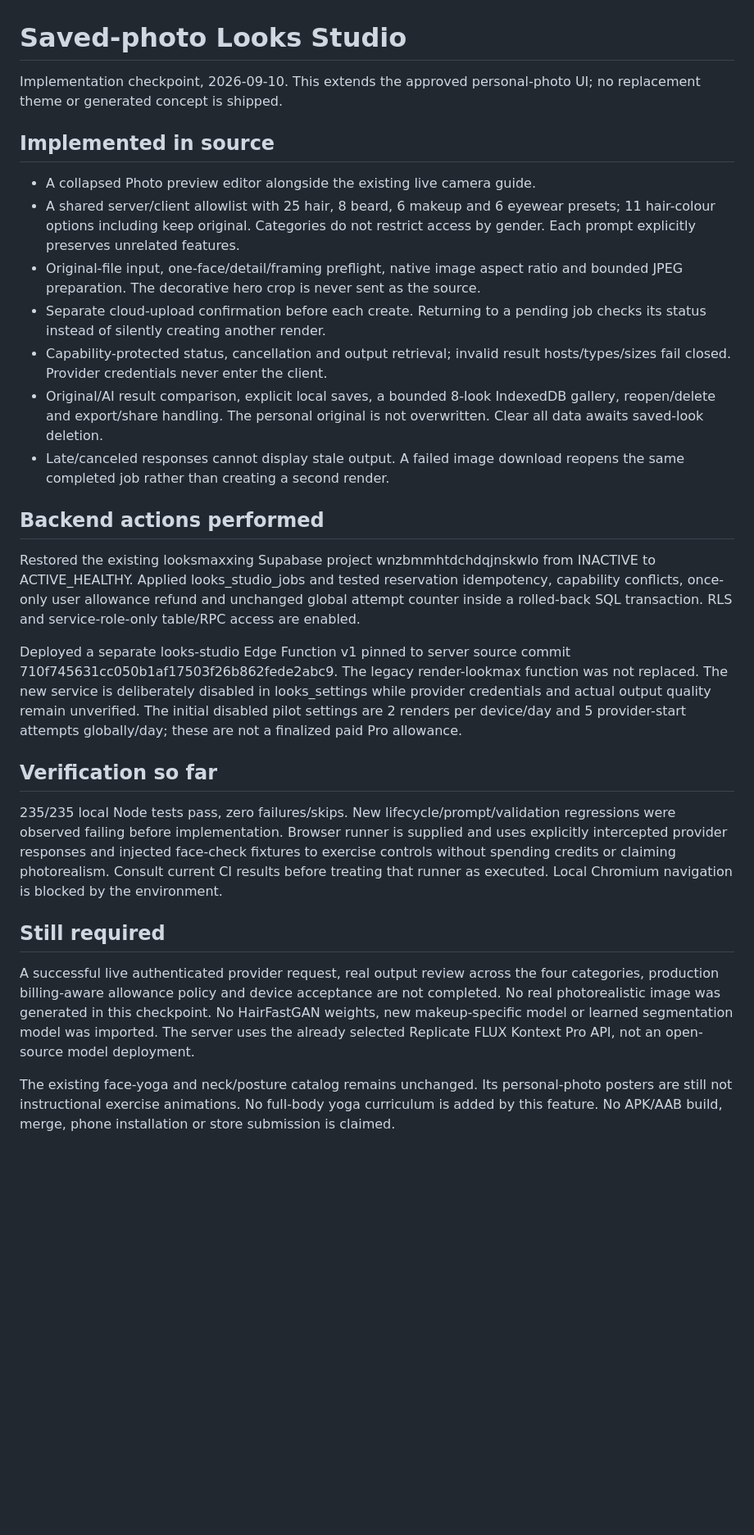
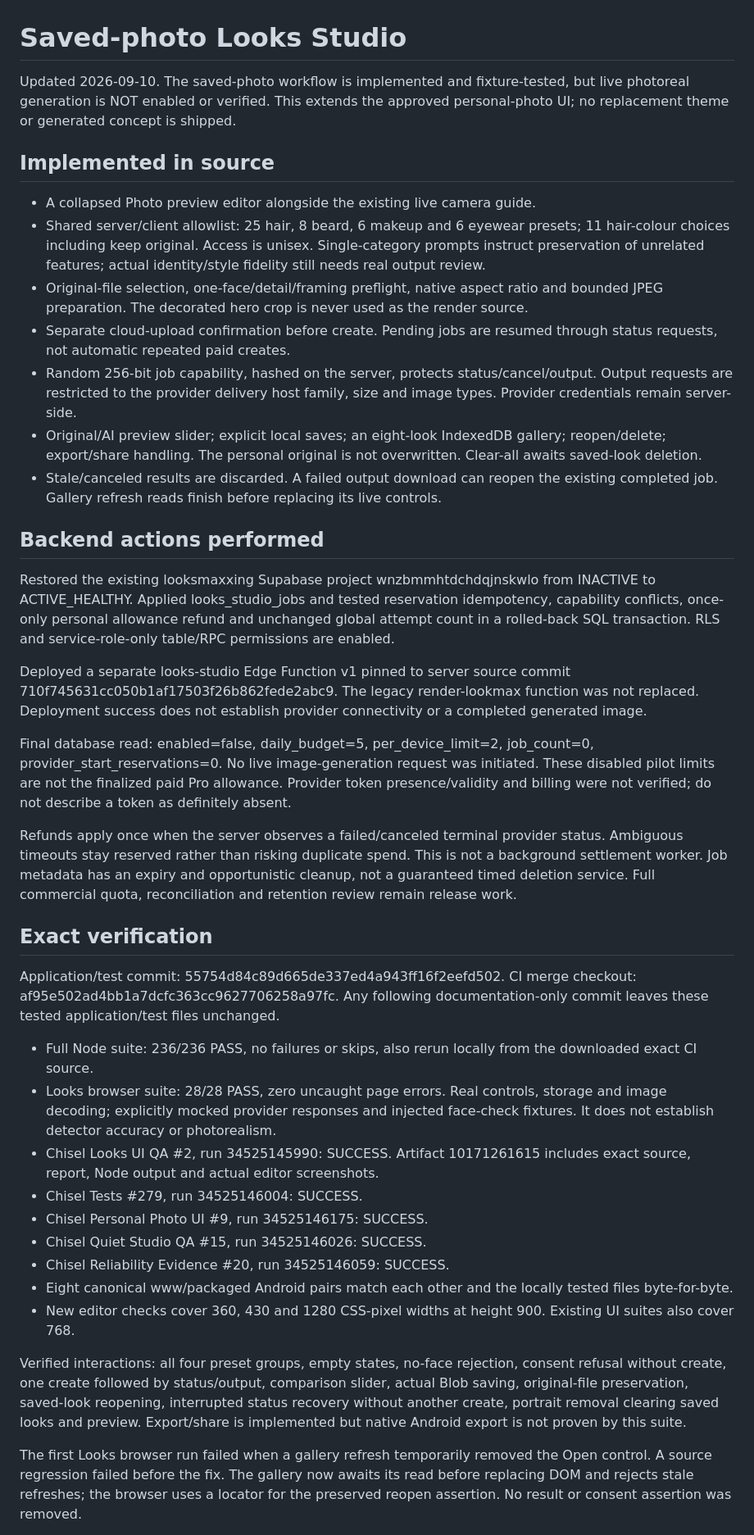
Before and after one commit to kapasainitishreddy/Chisel, a Markdown page: docs/LOOKS_STUDIO_STATUS.md, the part around one of its changes. Shown at 82% size. Rendered like a GitHub page; blank space fills up the shorter version.

Commit message:
docs: record verified saved-photo editor and remaining live-render boundary

```diff
--- a/docs/LOOKS_STUDIO_STATUS.md
+++ b/docs/LOOKS_STUDIO_STATUS.md
@@ -1,29 +1,44 @@
 # Saved-photo Looks Studio
 
-Implementation checkpoint, 2026-09-10. This extends the approved personal-photo UI; no replacement theme or generated concept is shipped.
+Updated 2026-09-10. The saved-photo workflow is implemented and fixture-tested, but live photoreal generation is NOT enabled or verified. This extends the approved personal-photo UI; no replacement theme or generated concept is shipped.
 
 ## Implemented in source
 
 - A collapsed Photo preview editor alongside the existing live camera guide.
-- A shared server/client allowlist with 25 hair, 8 beard, 6 makeup and 6 eyewear presets; 11 hair-colour options including keep original. Categories do not restrict access by gender. Each prompt explicitly preserves unrelated features.
-- Original-file input, one-face/detail/framing preflight, native image aspect ratio and bounded JPEG preparation. The decorative hero crop is never sent as the source.
-- Separate cloud-upload confirmation before each create. Returning to a pending job checks its status instead of silently creating another render.
-- Capability-protected status, cancellation and output retrieval; invalid result hosts/types/sizes fail closed. Provider credentials never enter the client.
-- Original/AI result comparison, explicit local saves, a bounded 8-look IndexedDB gallery, reopen/delete and export/share handling. The personal original is not overwritten. Clear all data awaits saved-look deletion.
-- Late/canceled responses cannot display stale output. A failed image download reopens the same completed job rather than creating a second render.
+- Shared server/client allowlist: 25 hair, 8 beard, 6 makeup and 6 eyewear presets; 11 hair-colour choices including keep original. Access is unisex. Single-category prompts instruct preservation of unrelated features; actual identity/style fidelity still needs real output review.
+- Original-file selection, one-face/detail/framing preflight, native aspect ratio and bounded JPEG preparation. The decorated hero crop is never used as the render source.
+- Separate cloud-upload confirmation before create. Pending jobs are resumed through status requests, not automatic repeated paid creates.
+- Random 256-bit job capability, hashed on the server, protects status/cancel/output. Output requests are restricted to the provider delivery host family, size and image types. Provider credentials remain server-side.
+- Original/AI preview slider; explicit local saves; an eight-look IndexedDB gallery; reopen/delete; export/share handling. The personal original is not overwritten. Clear-all awaits saved-look deletion.
+- Stale/canceled results are discarded. A failed output download can reopen the existing completed job. Gallery refresh reads finish before replacing its live controls.
 
 ## Backend actions performed
 
-Restored the existing looksmaxxing Supabase project wnzbmmhtdchdqjnskwlo from INACTIVE to ACTIVE_HEALTHY. Applied looks_studio_jobs and tested reservation idempotency, capability conflicts, once-only user allowance refund and unchanged global attempt counter inside a rolled-back SQL transaction. RLS and service-role-only table/RPC access are enabled.
+Restored the existing looksmaxxing Supabase project wnzbmmhtdchdqjnskwlo from INACTIVE to ACTIVE_HEALTHY. Applied looks_studio_jobs and tested reservation idempotency, capability conflicts, once-only personal allowance refund and unchanged global attempt count in a rolled-back SQL transaction. RLS and service-role-only table/RPC permissions are enabled.
 
-Deployed a separate looks-studio Edge Function v1 pinned to server source commit 710f745631cc050b1af17503f26b862fede2abc9. The legacy render-lookmax function was not replaced. The new service is deliberately disabled in looks_settings while provider credentials and actual output quality remain unverified. The initial disabled pilot settings are 2 renders per device/day and 5 provider-start attempts globally/day; these are not a finalized paid Pro allowance.
+Deployed a separate looks-studio Edge Function v1 pinned to server source commit 710f745631cc050b1af17503f26b862fede2abc9. The legacy render-lookmax function was not replaced. Deployment success does not establish provider connectivity or a completed generated image.
 
-## Verification so far
+Final database read: enabled=false, daily_budget=5, per_device_limit=2, job_count=0, provider_start_reservations=0. No live image-generation request was initiated. These disabled pilot limits are not the finalized paid Pro allowance. Provider token presence/validity and billing were not verified; do not describe a token as definitely absent.
 
-235/235 local Node tests pass, zero failures/skips. New lifecycle/prompt/validation regressions were observed failing before implementation. Browser runner is supplied and uses explicitly intercepted provider responses and injected face-check fixtures to exercise controls without spending credits or claiming photorealism. Consult current CI results before treating that runner as executed. Local Chromium navigation is blocked by the environment.
+Refunds apply once when the server observes a failed/canceled terminal provider status. Ambiguous timeouts stay reserved rather than risking duplicate spend. This is not a background settlement worker. Job metadata has an expiry and opportunistic cleanup, not a guaranteed timed deletion service. Full commercial quota, reconciliation and retention review remain release work.
 
-## Still required
+## Exact verification
 
-A successful live authenticated provider request, real output review across the four categories, production billing-aware allowance policy and device acceptance are not completed. No real photorealistic image was generated in this checkpoint. No HairFastGAN weights, new makeup-specific model or learned segmentation model was imported. The server uses the already selected Replicate FLUX Kontext Pro API, not an open-source model deployment.
+Application/test commit: 55754d84c89d665de337ed4a943ff16f2eefd502.
+CI merge checkout: af95e502ad4bb1a7dcfc363cc9627706258a97fc.
+Any following documentation-only commit leaves these tested application/test files unchanged.
 
-The existing face-yoga and neck/posture catalog remains unchanged. Its personal-photo posters are still not instructional exercise animations. No full-body yoga curriculum is added by this feature. No APK/AAB build, merge, phone installation or store submission is claimed.
+- Full Node suite: 236/236 PASS, no failures or skips, also rerun locally from the downloaded exact CI source.
+- Looks browser suite: 28/28 PASS, zero uncaught page errors. Real controls, storage and image decoding; explicitly mocked provider responses and injected face-check fixtures. It does not establish detector accuracy or photorealism.
+- Chisel Looks UI QA #2, run 34525145990: SUCCESS. Artifact 10171261615 includes exact source, report, Node output and actual editor screenshots.
+- Chisel Tests #279, run 34525146004: SUCCESS.
+- Chisel Personal Photo UI #9, run 34525146175: SUCCESS.
+- Chisel Quiet Studio QA #15, run 34525146026: SUCCESS.
+- Chisel Reliability Evidence #20, run 34525146059: SUCCESS.
+- Eight canonical www/packaged Android pairs match each other and the locally tested files byte-for-byte.
+- New editor checks cover 360, 430 and 1280 CSS-pixel widths at height 900. Existing UI suites also cover 768.
+
+Verified interactions: all four preset groups, empty states, no-face rejection, consent refusal without create, one create followed by status/output, comparison slider, actual Blob saving, original-file preservation, saved-look reopening, interrupted status recovery without another create, portrait removal clearing saved looks and preview. Export/share is implemented but native Android export is not proven by this suite.
+
+The first Looks browser run failed when a gallery refresh temporarily removed the Open control. A source regression failed before the fix. The gallery now awaits its read before replacing DOM and rejects stale refreshes; the browser uses a locator for the preserved reopen assertion. No result or consent assertion was removed.
+
```
Also changed, not shown: other parts of docs/LOOKS_STUDIO_STATUS.md (+11 -0 lines).
